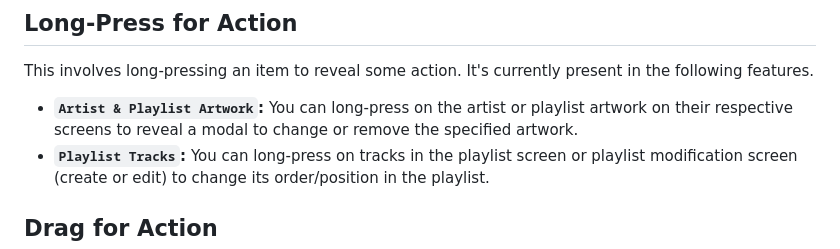
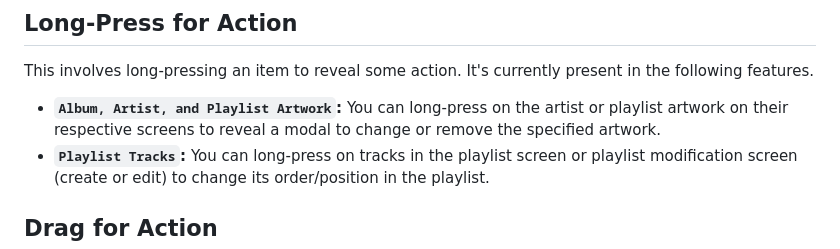
Before and after one commit to MissingCore/Music, a Markdown page: docs/supported-gestures.md, the part around the change. Drawn GitHub-style.

```diff
--- a/docs/supported-gestures.md
+++ b/docs/supported-gestures.md
@@ -38,7 +38,7 @@ This involves swiping left on some content to reveal actions related to that con
 
 This involves long-pressing an item to reveal some action. It's currently present in the following features.
 
-- **`Artist & Playlist Artwork`:** You can long-press on the artist or playlist artwork on their respective screens to reveal a modal to change or remove the specified artwork.
+- **`Album, Artist, and Playlist Artwork`:** You can long-press on the artist or playlist artwork on their respective screens to reveal a modal to change or remove the specified artwork.
 - **`Playlist Tracks`:** You can long-press on tracks in the playlist screen or playlist modification screen (create or edit) to change its order/position in the playlist.
 
 ## Drag for Action
```
Also changed, not shown: README.md (+3 -2 lines), .github/assets/SOCIAL_PREVIEW_v2.png.
